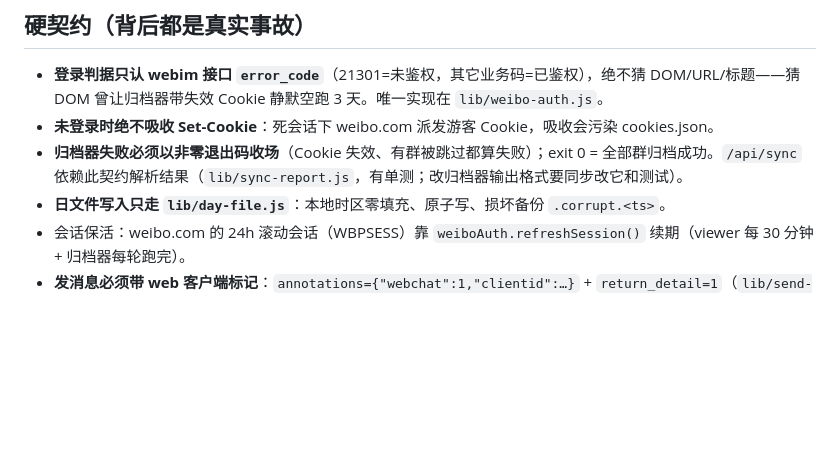
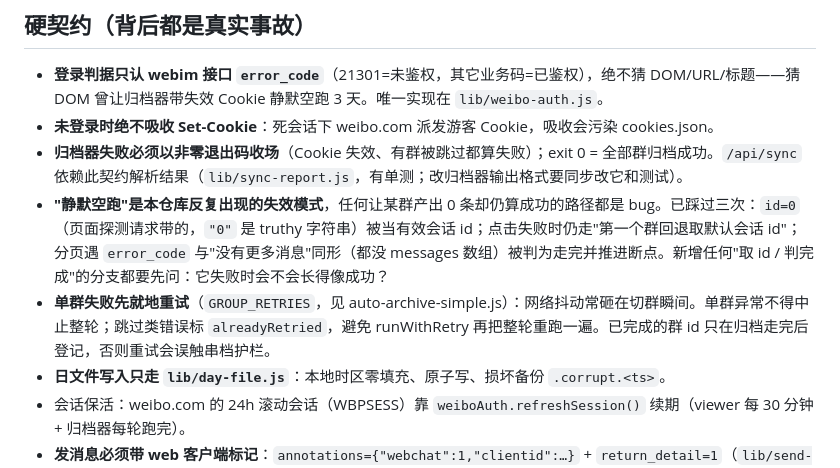
Before and after one commit to alloevil/weibo-chat-auto, a Markdown page: AGENTS.md, the part around the change. GitHub-like rendering; blank space fills up the shorter version.

Commit message:
Record the silent-empty-run failure mode in the agent guide
Three incidents now share one shape: a code path that yields zero
messages for a group while still reporting success. Written down with all
three concrete instances plus the per-group retry rules, so the next
change to id resolution or pagination-completion asks the right question
first: does this look like success when it fails?

Co-Authored-By: Claude <noreply@anthropic.com>

```diff
--- a/AGENTS.md
+++ b/AGENTS.md
@@ -59,6 +59,8 @@
 - **登录判据只认 webim 接口 `error_code`**（21301=未鉴权，其它业务码=已鉴权），绝不猜 DOM/URL/标题——猜 DOM 曾让归档器带失效 Cookie 静默空跑 3 天。唯一实现在 `lib/weibo-auth.js`。
 - **未登录时绝不吸收 Set-Cookie**：死会话下 weibo.com 派发游客 Cookie，吸收会污染 cookies.json。
 - **归档器失败必须以非零退出码收场**（Cookie 失效、有群被跳过都算失败）；exit 0 = 全部群归档成功。`/api/sync` 依赖此契约解析结果（`lib/sync-report.js`，有单测；改归档器输出格式要同步改它和测试）。
+- **"静默空跑"是本仓库反复出现的失效模式**，任何让某群产出 0 条却仍算成功的路径都是 bug。已踩过三次：`id=0`（页面探测请求带的，`"0"` 是 truthy 字符串）被当有效会话 id；点击失败时仍走"第一个群回退取默认会话 id"；分页遇 `error_code` 与"没有更多消息"同形（都没 messages 数组）被判为走完并推进断点。新增任何"取 id / 判完成"的分支都要先问：它失败时会不会长得像成功？
+- **单群失败先就地重试**（`GROUP_RETRIES`，见 auto-archive-simple.js）：网络抖动常砸在切群瞬间。单群异常不得中止整轮；跳过类错误标 `alreadyRetried`，避免 runWithRetry 再把整轮重跑一遍。已完成的群 id 只在归档走完后登记，否则重试会误触串档护栏。
 - **日文件写入只走 `lib/day-file.js`**：本地时区零填充、原子写、损坏备份 `.corrupt.<ts>`。
 - 会话保活：weibo.com 的 24h 滚动会话（WBPSESS）靠 `weiboAuth.refreshSession()` 续期（viewer 每 30 分钟 + 归档器每轮跑完）。
 - **发消息必须带 web 客户端标记**：`annotations={"webchat":1,"clientid":…}` + `return_detail=1`（`lib/send-message.js`）。少了 annotations，接口照样回 `result:true`，但消息随即被风控撤回，群里只留一条"你撤回了一条消息"——实测踩过。微博所有失败都是 HTTP 200，永远解析 body。
```
